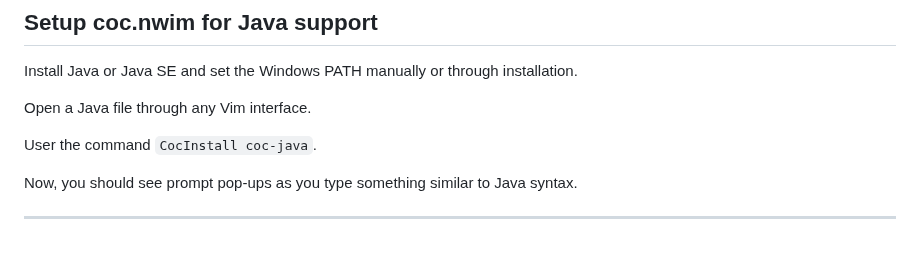
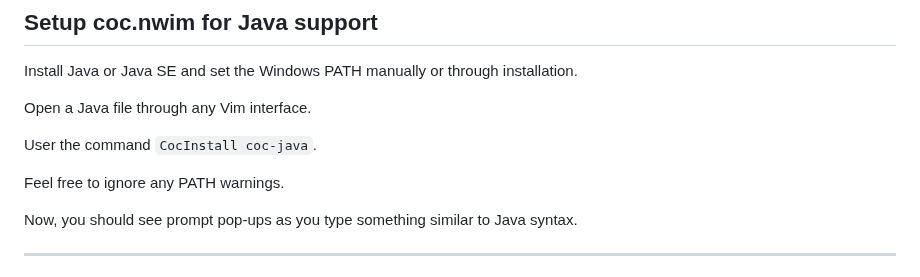
Before and after one commit to MIKNSJ/config, a Markdown page: vim/vimrc_setup_docs.md, the part around the change. GitHub-like rendering; blank space fills up the shorter version.

````diff
--- a/vim/vimrc_setup_docs.md
+++ b/vim/vimrc_setup_docs.md
@@ -89,6 +89,8 @@ Open a Java file through any Vim interface.
 
 User the command ```CocInstall coc-java```.
 
+Feel free to ignore any PATH warnings.
+
 Now, you should see prompt pop-ups as you type something similar to Java syntax.
 
 ***
````
